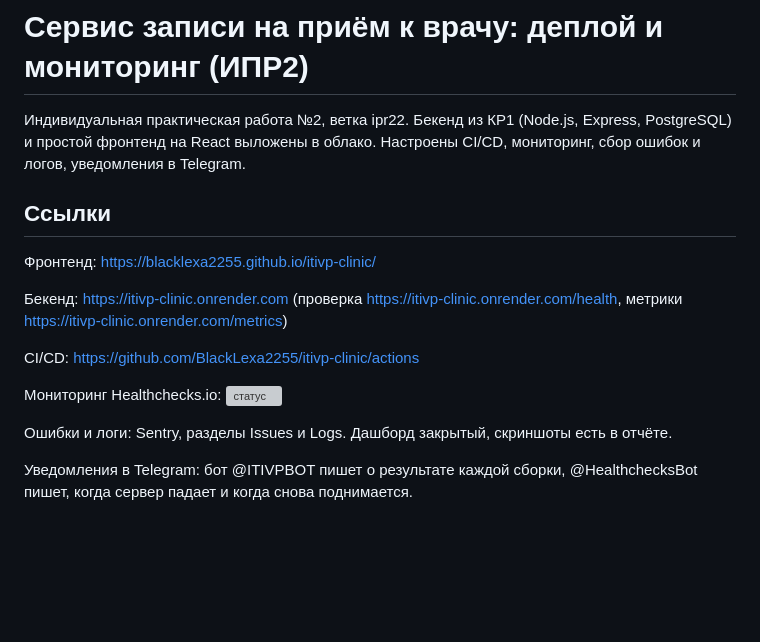
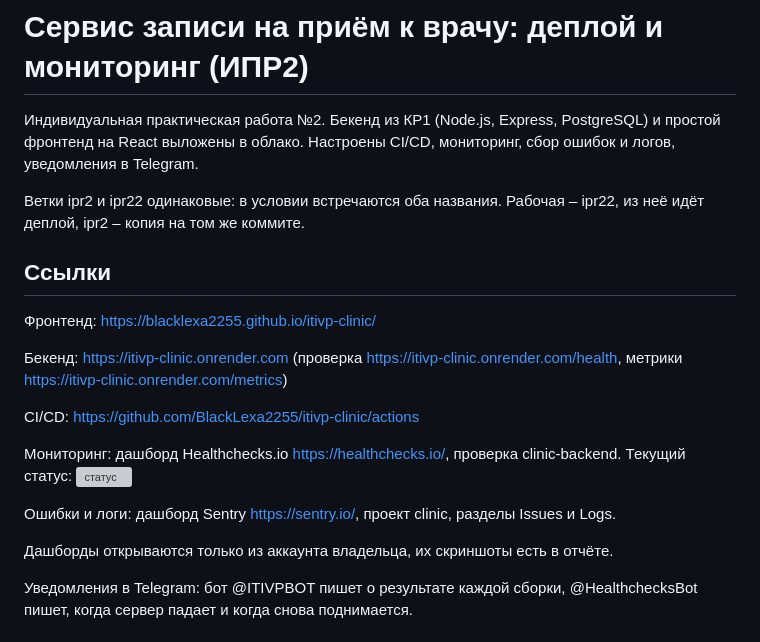
Before and after one commit to BlackLexa2255/itivp-clinic, a Markdown page: README.md, the part around the change. Drawn GitHub-style; blank space fills up the shorter version; grey boxes are pictures that could not be loaded.

Commit message:
README: ветки ipr2 и ipr22, ссылки на дашборды мониторинга и ошибок

```diff
--- a/README.md
+++ b/README.md
@@ -1,8 +1,11 @@
 # Сервис записи на приём к врачу: деплой и мониторинг (ИПР2)
 
-Индивидуальная практическая работа №2, ветка ipr22. Бекенд из КР1 (Node.js, Express,
+Индивидуальная практическая работа №2. Бекенд из КР1 (Node.js, Express,
 PostgreSQL) и простой фронтенд на React выложены в облако. Настроены CI/CD,
 мониторинг, сбор ошибок и логов, уведомления в Telegram.
+
+Ветки ipr2 и ipr22 одинаковые: в условии встречаются оба названия. Рабочая – ipr22,
+из неё идёт деплой, ipr2 – копия на том же коммите.
 
 ## Ссылки
 
@@ -13,9 +16,12 @@ PostgreSQL) и простой фронтенд на React выложены в о
 
 CI/CD: https://github.com/BlackLexa2255/itivp-clinic/actions
 
-Мониторинг Healthchecks.io: ![статус](https://healthchecks.io/b/2/f80a8f4b-e28d-4f08-b8c0-bcc36459319b.svg)
+Мониторинг: дашборд Healthchecks.io https://healthchecks.io/, проверка clinic-backend.
+Текущий статус: ![статус](https://healthchecks.io/b/2/f80a8f4b-e28d-4f08-b8c0-bcc36459319b.svg)
 
-Ошибки и логи: Sentry, разделы Issues и Logs. Дашборд закрытый, скриншоты есть в отчёте.
+Ошибки и логи: дашборд Sentry https://sentry.io/, проект clinic, разделы Issues и Logs.
+
+Дашборды открываются только из аккаунта владельца, их скриншоты есть в отчёте.
 
 Уведомления в Telegram: бот @ITIVPBOT пишет о результате каждой сборки,
 @HealthchecksBot пишет, когда сервер падает и когда снова поднимается.
```
